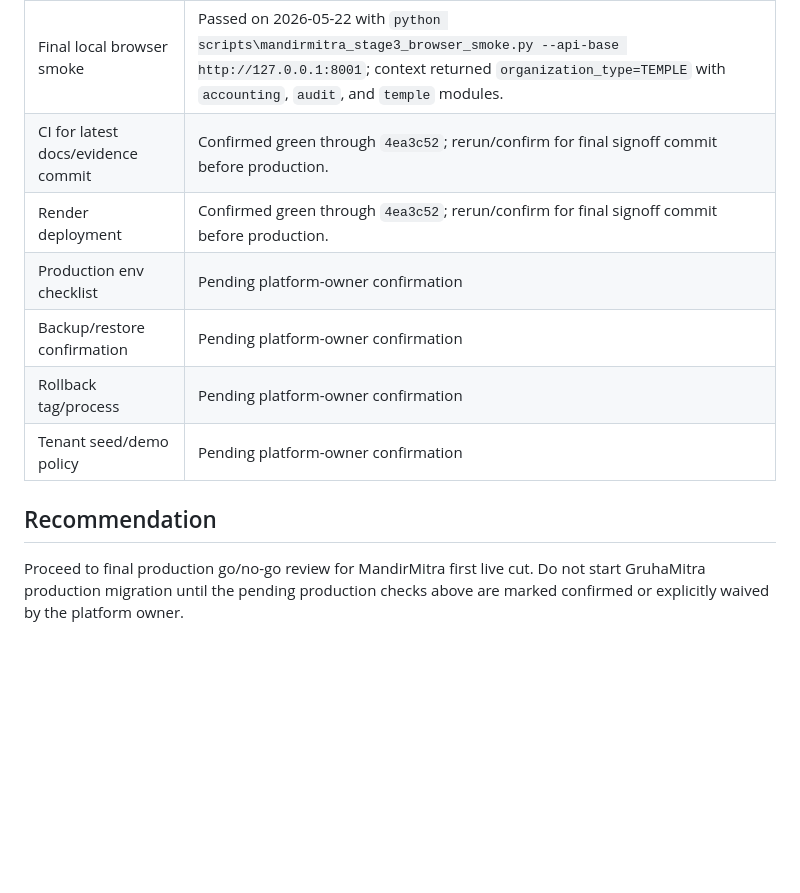
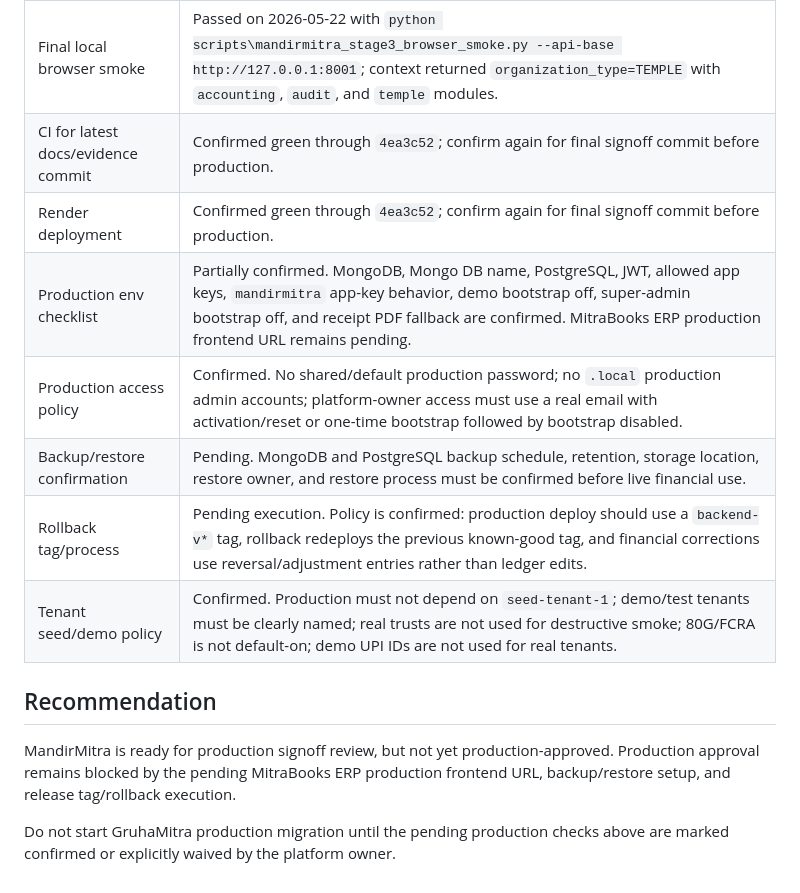
Before and after one commit to jayamurli1954/sanmitra_unified-Next, a Markdown page: docs/operations/MANDIRMITRA_PRODUCTION_SIGNOFF.md, the part around the change. Drawn GitHub-style; blank space fills up the shorter version.

Commit message:
docs: update mandir production gate status

```diff
--- a/docs/operations/MANDIRMITRA_PRODUCTION_SIGNOFF.md
+++ b/docs/operations/MANDIRMITRA_PRODUCTION_SIGNOFF.md
@@ -77,13 +77,16 @@ These areas are not blockers for the first live cut, but must remain disabled, h
 | Receipt PDF smoke | Passed |
 | Accounting reports and drill-down | Passed |
 | Final local browser smoke | Passed on 2026-05-22 with `python scripts\mandirmitra_stage3_browser_smoke.py --api-base http://127.0.0.1:8001`; context returned `organization_type=TEMPLE` with `accounting`, `audit`, and `temple` modules. |
-| CI for latest docs/evidence commit | Confirmed green through `4ea3c52`; rerun/confirm for final signoff commit before production. |
-| Render deployment | Confirmed green through `4ea3c52`; rerun/confirm for final signoff commit before production. |
-| Production env checklist | Pending platform-owner confirmation |
-| Backup/restore confirmation | Pending platform-owner confirmation |
-| Rollback tag/process | Pending platform-owner confirmation |
-| Tenant seed/demo policy | Pending platform-owner confirmation |
+| CI for latest docs/evidence commit | Confirmed green through `4ea3c52`; confirm again for final signoff commit before production. |
+| Render deployment | Confirmed green through `4ea3c52`; confirm again for final signoff commit before production. |
+| Production env checklist | Partially confirmed. MongoDB, Mongo DB name, PostgreSQL, JWT, allowed app keys, `mandirmitra` app-key behavior, demo bootstrap off, super-admin bootstrap off, and receipt PDF fallback are confirmed. MitraBooks ERP production frontend URL remains pending. |
+| Production access policy | Confirmed. No shared/default production password; no `.local` production admin accounts; platform-owner access must use a real email with activation/reset or one-time bootstrap followed by bootstrap disabled. |
+| Backup/restore confirmation | Pending. MongoDB and PostgreSQL backup schedule, retention, storage location, restore owner, and restore process must be confirmed before live financial use. |
+| Rollback tag/process | Pending execution. Policy is confirmed: production deploy should use a `backend-v*` tag, rollback redeploys the previous known-good tag, and financial corrections use reversal/adjustment entries rather than ledger edits. |
+| Tenant seed/demo policy | Confirmed. Production must not depend on `seed-tenant-1`; demo/test tenants must be clearly named; real trusts are not used for destructive smoke; 80G/FCRA is not default-on; demo UPI IDs are not used for real tenants. |
 
 ## Recommendation
 
-Proceed to final production go/no-go review for MandirMitra first live cut. Do not start GruhaMitra production migration until the pending production checks above are marked confirmed or explicitly waived by the platform owner.
+MandirMitra is ready for production signoff review, but not yet production-approved. Production approval remains blocked by the pending MitraBooks ERP production frontend URL, backup/restore setup, and release tag/rollback execution.
+
+Do not start GruhaMitra production migration until the pending production checks above are marked confirmed or explicitly waived by the platform owner.
```
Also changed, not shown: docs/prd/MITRABOOKS_ERP_GAP_MATRIX.md (+1 -0 lines), docs/prd/SANMITRA_UNIFIED_PLATFORM_PRD.md (+1 -0 lines).
